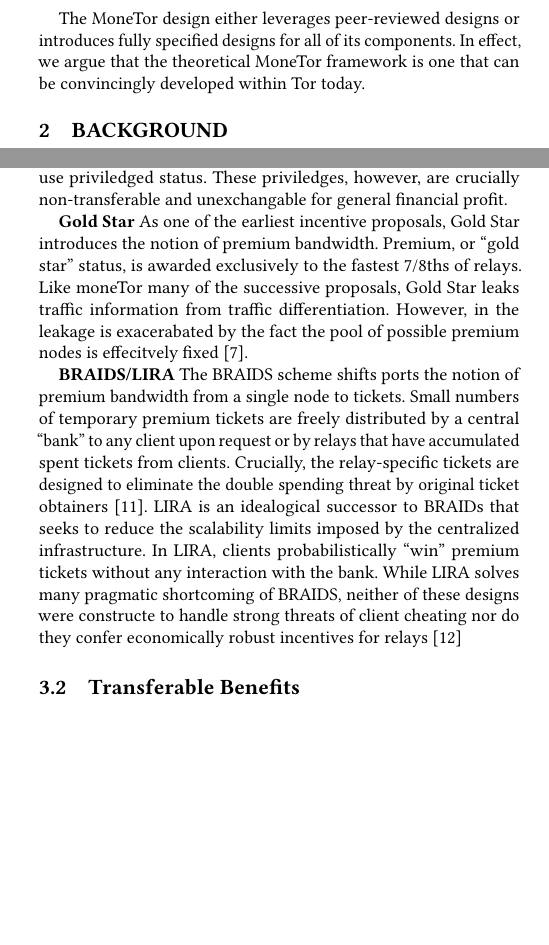
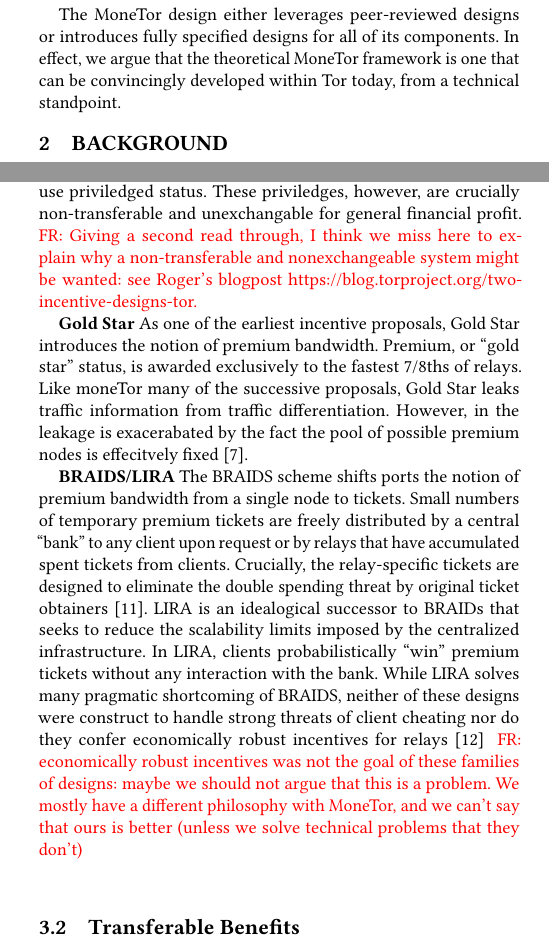
Before and after one commit to thiennamdinh/moneTor, a LaTeX paper (paper/main.tex, which reads paper/sections/introduction.tex, paper/sections/related-work.tex): two parts of the columns of pages 1 and 2 of 7, joined at a grey line, cut so that both start at the same text, the shorter picture padded with empty space. Compiled offline with pdfLaTeX.

Commit message:
added some important comments

```diff
--- a/paper/sections/introduction.tex
+++ b/paper/sections/introduction.tex
@@ -54,4 +54,4 @@
 The MoneTor design either leverages peer-reviewed designs or introduces fully
 specified designs for all of its components. In effect, we argue that the
 theoretical MoneTor framework is one that can be convincingly developed within
-Tor today.
+Tor today, from a technical standpoint.
--- a/paper/sections/related-work.tex
+++ b/paper/sections/related-work.tex
@@ -7,7 +7,7 @@
 
 These proposals aim to recruit relays by offering some personal-use priviledged
 status. These priviledges, however, are crucially non-transferable and
-unexchangable for general financial profit.
+unexchangable for general financial profit. \flo{Giving a second read through, I think we miss here to explain why a non-transferable and nonexchangeable system might be wanted: see Roger's blogpost https://blog.torproject.org/two-incentive-designs-tor.}
 
 \textbf{Gold Star} As one of the earliest incentive proposals, Gold Star introduces the notion of
 premium bandwidth. Premium, or ``gold star'' status, is awarded exclusively to
@@ -25,9 +25,9 @@
 successor to BRAIDs that seeks to reduce the scalability limits imposed by the
 centralized infrastructure. In LIRA, clients probabilistically ``win'' premium
 tickets without any interaction with the bank. While LIRA solves many pragmatic
-shortcoming of BRAIDS, neither of these designs were constructe to handle strong
+shortcoming of BRAIDS, neither of these designs were construct to handle strong
 threats of client cheating nor do they confer economically robust incentives for
-relays~\cite{jansen2013lira}
+relays~\cite{jansen2013lira} \flo{economically robust incentives was not the goal of these families of designs: maybe we should not argue that this is a problem. We mostly have a different philosophy with MoneTor, and we can't say that ours is better (unless we solve technical problems that they don't)}
 
 \subsection{Transferable Benefits}
 
```
Also changed, not shown: paper/sections/introduction.tex (2 more changed lines).
